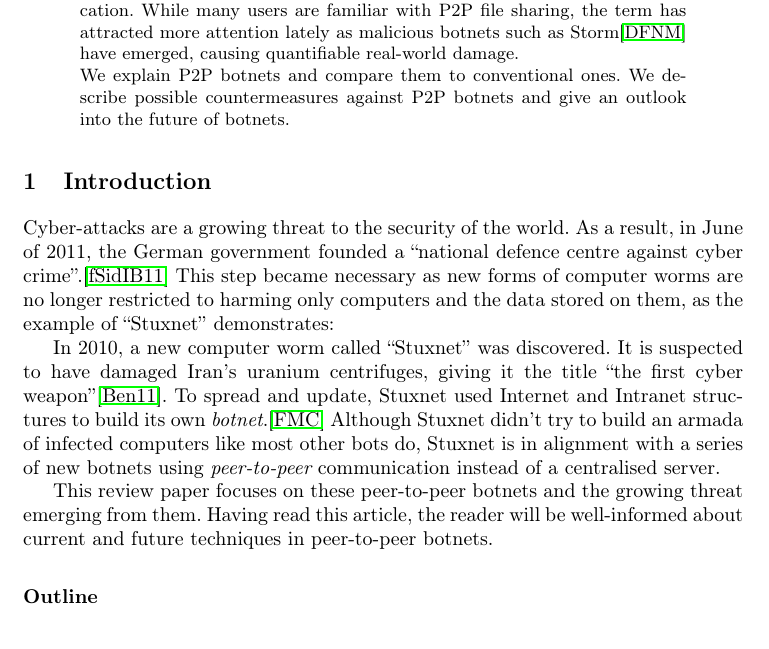
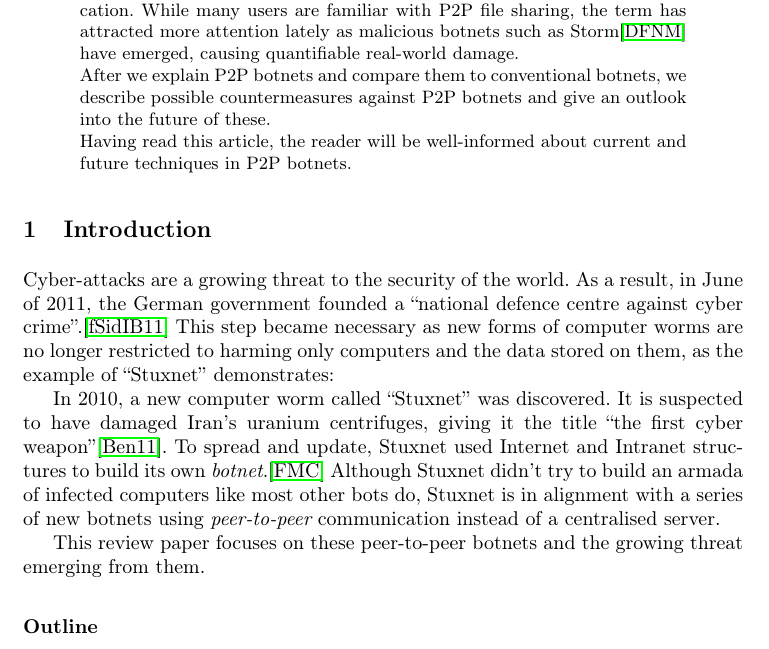
Before and after one commit to Inventitech/P2P-Botnetze--Seminararbeit-, a LaTeX thesis (paper/seminar.tex): part of page 1 of 16 before the commit and part of page 1 of 17 after it, cut so that both start at the same text. Compiled offline with pdfLaTeX.

Commit message:
final version

```diff
--- a/paper/seminar.tex
+++ b/paper/seminar.tex
@@ -44,9 +44,12 @@ the term has attracted more attention lately as malicious botnets such
 as Storm\cite{davis2008sybil} have emerged, causing quantifiable
 real-world damage.
 
-We explain P2P botnets and compare them to conventional ones. We
-describe possible countermeasures against P2P botnets and give an
-outlook into the future of botnets.
+After we explain P2P botnets and compare them to conventional botnets,
+we describe possible countermeasures against P2P botnets and give an
+outlook into the future of these.
+
+Having read this article, the reader will be well-informed about
+current and future techniques in P2P botnets.
 \end{abstract}
 
 %------------------------------------------------------------------------------
@@ -70,9 +73,7 @@ harming only computers and the data stored on them, as the example of
    peer-to-peer} communication instead of a centralised server.
 
 This review paper focuses on these peer-to-peer botnets and the
-growing threat emerging from them. Having read this article, the
-reader will be well-informed about current and future techniques in
-peer-to-peer botnets.
+growing threat emerging from them.
 
 \subsection*{Outline}
 We start by introducing common botnet terminology. We then give a
```
Also changed, not shown: paper/seminar.pdf.
